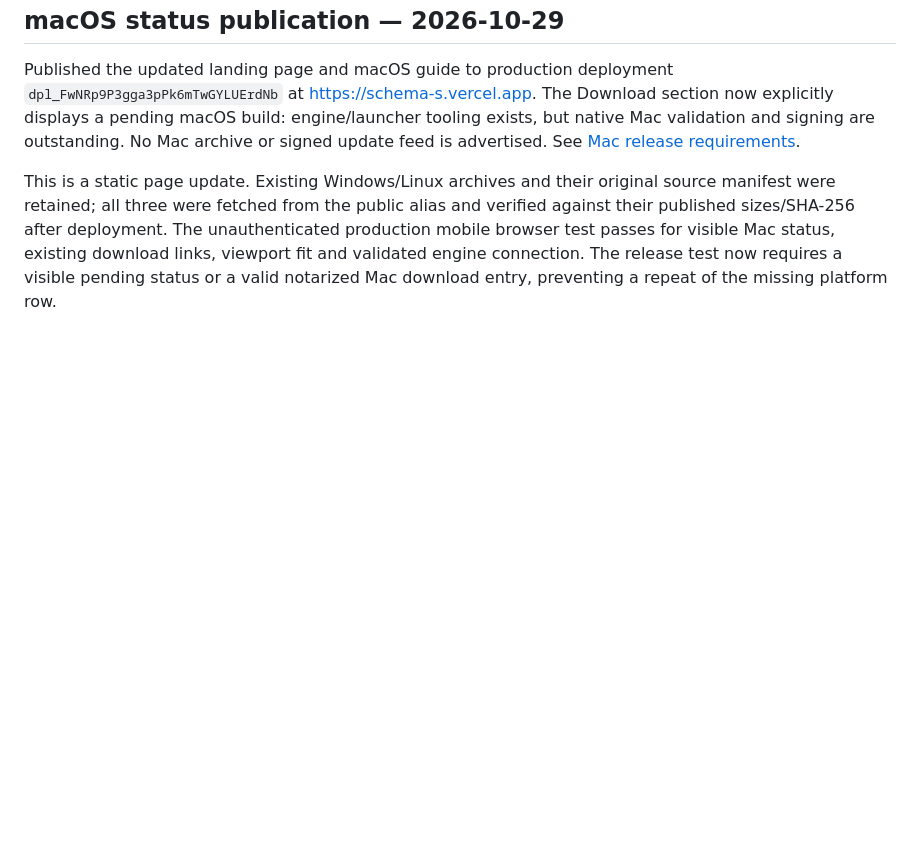
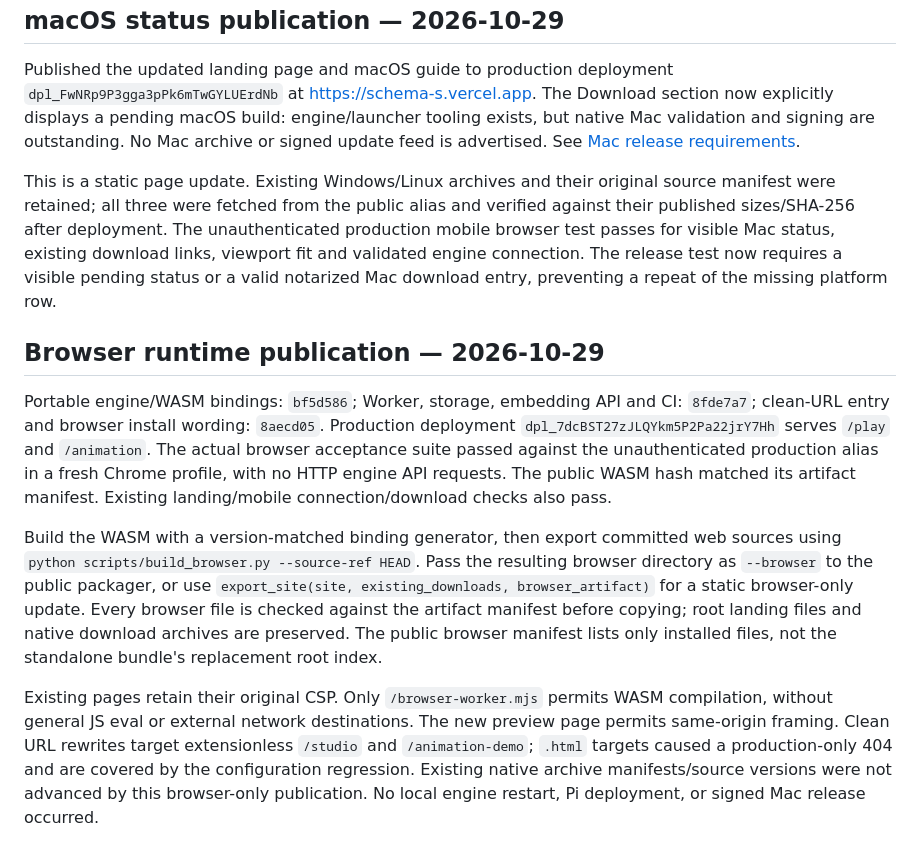
Before and after one commit to domjancik/schema-rs, a Markdown page: docs/publishing.md, the part around the change. Drawn GitHub-style; blank space fills up the shorter version.

```diff
--- a/docs/publishing.md
+++ b/docs/publishing.md
@@ -48,3 +48,12 @@ Known mobile issue SL-005: at320×568, the scene's footer can cover fixture mark
 Published the updated landing page and macOS guide to production deployment `dpl_FwNRp9P3gga3pPk6mTwGYLUErdNb` at https://schema-s.vercel.app. The Download section now explicitly displays a pending macOS build: engine/launcher tooling exists, but native Mac validation and signing are outstanding. No Mac archive or signed update feed is advertised. See [Mac release requirements](macos.md).
 
 This is a static page update. Existing Windows/Linux archives and their original source manifest were retained; all three were fetched from the public alias and verified against their published sizes/SHA-256 after deployment. The unauthenticated production mobile browser test passes for visible Mac status, existing download links, viewport fit and validated engine connection. The release test now requires a visible pending status or a valid notarized Mac download entry, preventing a repeat of the missing platform row.
+
+
+## Browser runtime publication — 2026-10-29
+
+Portable engine/WASM bindings: `bf5d586`; Worker, storage, embedding API and CI: `8fde7a7`; clean-URL entry and browser install wording: `8aecd05`. Production deployment `dpl_7dcBST27zJLQYkm5P2Pa22jrY7Hh` serves `/play` and `/animation`. The actual browser acceptance suite passed against the unauthenticated production alias in a fresh Chrome profile, with no HTTP engine API requests. The public WASM hash matched its artifact manifest. Existing landing/mobile connection/download checks also pass.
+
+Build the WASM with a version-matched binding generator, then export committed web sources using `python scripts/build_browser.py --source-ref HEAD`. Pass the resulting browser directory as `--browser` to the public packager, or use `export_site(site, existing_downloads, browser_artifact)` for a static browser-only update. Every browser file is checked against the artifact manifest before copying; root landing files and native download archives are preserved. The public browser manifest lists only installed files, not the standalone bundle's replacement root index.
+
+Existing pages retain their original CSP. Only `/browser-worker.mjs` permits WASM compilation, without general JS eval or external network destinations. The new preview page permits same-origin framing. Clean URL rewrites target extensionless `/studio` and `/animation-demo`; `.html` targets caused a production-only 404 and are covered by the configuration regression. Existing native archive manifests/source versions were not advanced by this browser-only publication. No local engine restart, Pi deployment, or signed Mac release occurred.
```
Also changed, not shown: docs/browser.md (+5 -0 lines), docs/scene-lab/developments.md (+11 -0 lines).
